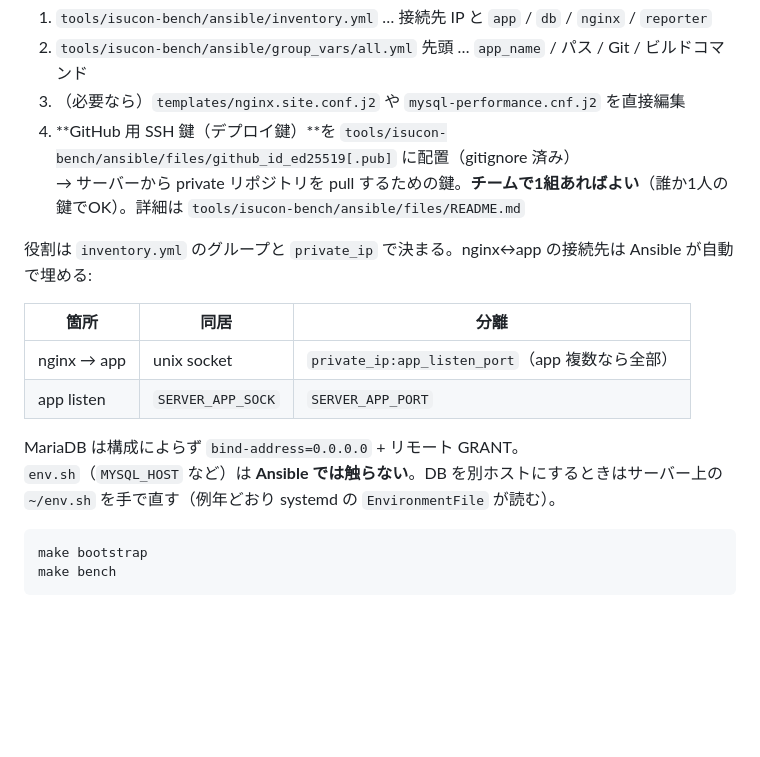
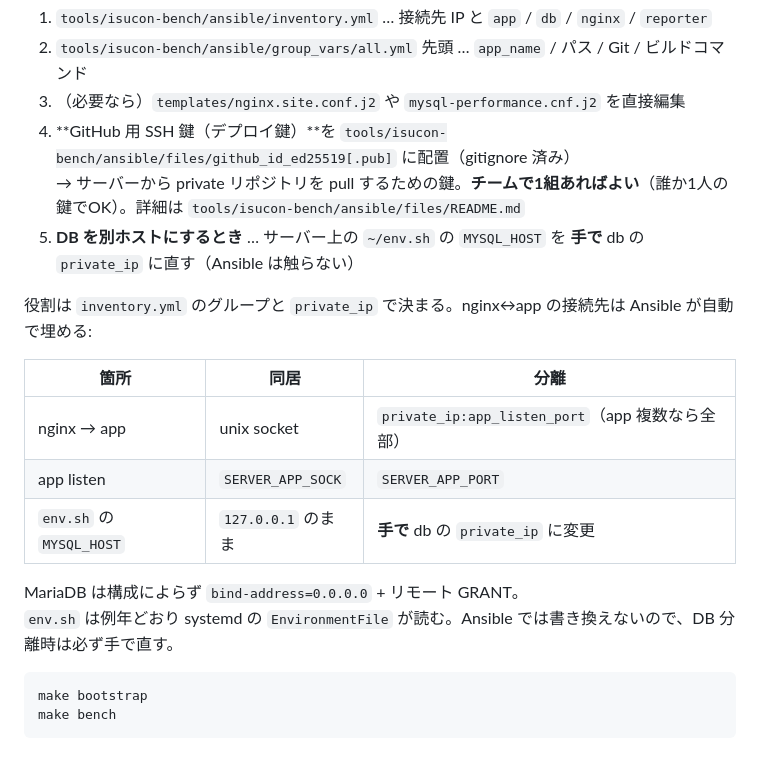
Before and after one commit to mumumu6/pisucon-2026, a Markdown page: README.md, the part around the change. Rendered like a GitHub page; blank space fills up the shorter version.

Commit message:
docs: READMEにenv.shのMYSQL_HOSTは手で直すと明記する
Co-authored-by: mumumu <mumumu6@users.noreply.github.com>

````diff
--- a/README.md
+++ b/README.md
@@ -18,6 +18,7 @@ sudo apt install -y ansible jq git gh
 3. （必要なら）`templates/nginx.site.conf.j2` や `mysql-performance.cnf.j2` を直接編集
 4. **GitHub 用 SSH 鍵（デプロイ鍵）**を `tools/isucon-bench/ansible/files/github_id_ed25519[.pub]` に配置（gitignore 済み）
    → サーバーから private リポジトリを pull するための鍵。**チームで1組あればよい**（誰か1人の鍵でOK）。詳細は `tools/isucon-bench/ansible/files/README.md`
+5. **DB を別ホストにするとき** … サーバー上の `~/env.sh` の `MYSQL_HOST` を **手で** db の `private_ip` に直す（Ansible は触らない）
 
 役割は `inventory.yml` のグループと `private_ip` で決まる。nginx↔app の接続先は Ansible が自動で埋める:
 
@@ -25,10 +26,10 @@ sudo apt install -y ansible jq git gh
 | --- | --- | --- |
 | nginx → app | unix socket | `private_ip:app_listen_port`（app 複数なら全部） |
 | app listen | `SERVER_APP_SOCK` | `SERVER_APP_PORT` |
+| `env.sh` の `MYSQL_HOST` | `127.0.0.1` のまま | **手で** db の `private_ip` に変更 |
 
 MariaDB は構成によらず `bind-address=0.0.0.0` + リモート GRANT。
-`env.sh`（`MYSQL_HOST` など）は **Ansible では触らない**。DB を別ホストにするときはサーバー上の `~/env.sh` を手で直す（例年どおり systemd の `EnvironmentFile` が読む）。
-
+`env.sh` は例年どおり systemd の `EnvironmentFile` が読む。Ansible では書き換えないので、DB 分離時は必ず手で直す。
 ```bash
 make bootstrap
 make bench
````
